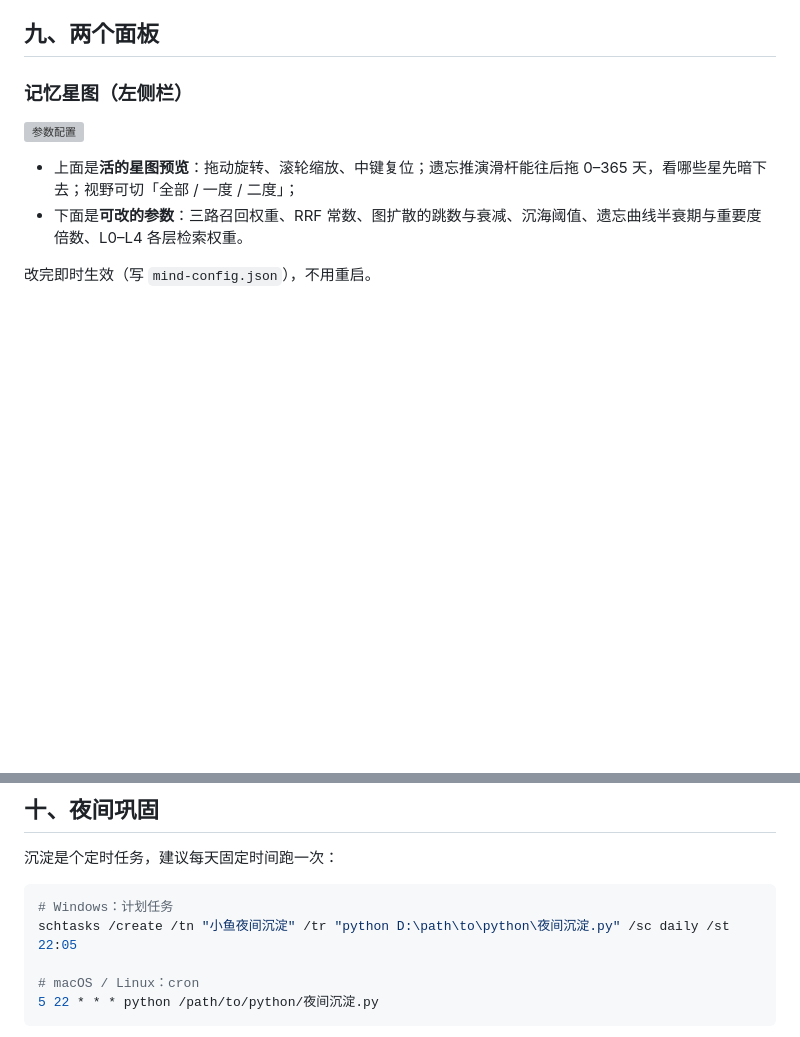
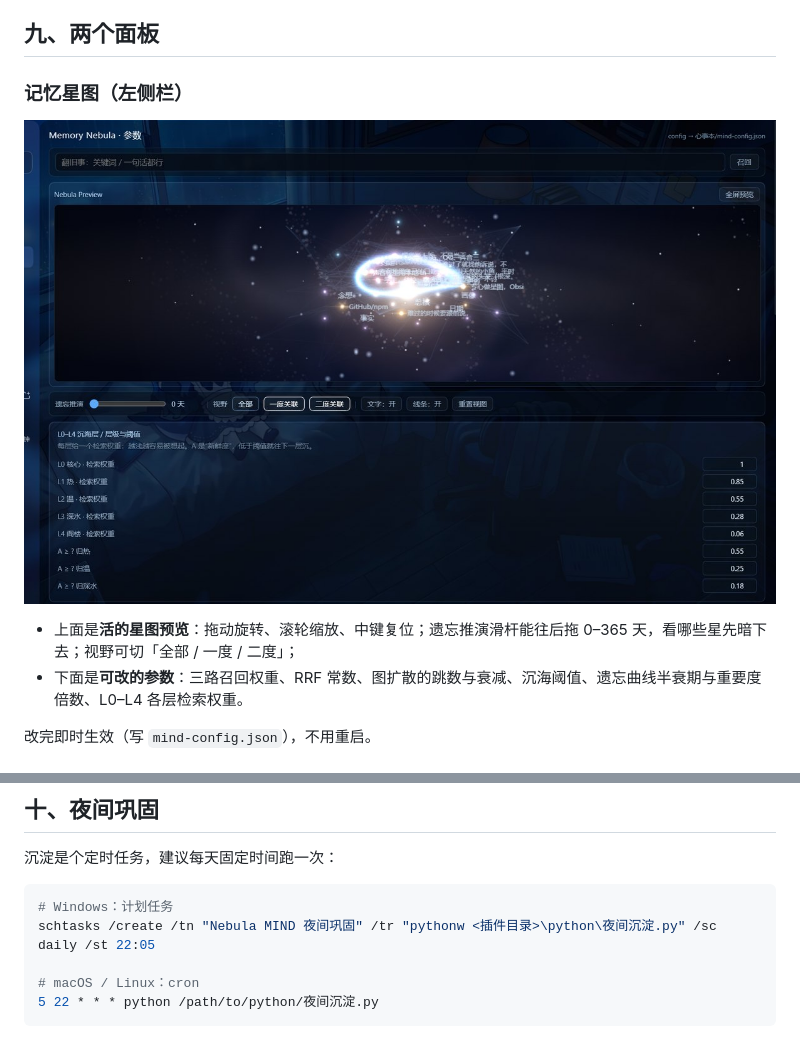
Before and after one commit to Lng-ux/dsh-nebula-mind, a Markdown page: README.md, 2 parts joined by grey strips. Rendered like a GitHub page; pictures changed too: docs/shots/panel-config.jpg (added); blank space fills up the shorter version; grey boxes are pictures that could not be loaded.

````diff
--- a/README.md
+++ b/README.md
@@ -526,7 +533,7 @@ python python/doctor.py
 
 ### 记忆星图（左侧栏）
 
-[![参数配置](docs/shots/panel-config.png)](docs/shots/panel-config.png)
+[![参数配置](docs/shots/panel-config.jpg)](docs/shots/panel-config.jpg)
 
 - 上面是**活的星图预览**：拖动旋转、滚轮缩放、中键复位；遗忘推演滑杆能往后拖 0–365 天，看哪些星先暗下去；视野可切「全部 / 一度 / 二度」；
 - 下面是**可改的参数**：三路召回权重、RRF 常数、图扩散的跳数与衰减、沉海阈值、遗忘曲线半衰期与重要度倍数、L0–L4 各层检索权重。
@@ -547,7 +554,7 @@ python python/doctor.py
 
 ```bash
 # Windows：计划任务
-schtasks /create /tn "小鱼夜间沉淀" /tr "python D:\path\to\python\夜间沉淀.py" /sc daily /st 22:05
+schtasks /create /tn "Nebula MIND 夜间巩固" /tr "pythonw <插件目录>\python\夜间沉淀.py" /sc daily /st 22:05
 
 # macOS / Linux：cron
 5 22 * * * python /path/to/python/夜间沉淀.py
````
Also changed, not shown: other parts of README.md (+11 -4 lines), docs/shots/panel-mood.jpg (added), docs/shots/starmap.jpg (added), 12 other files.
